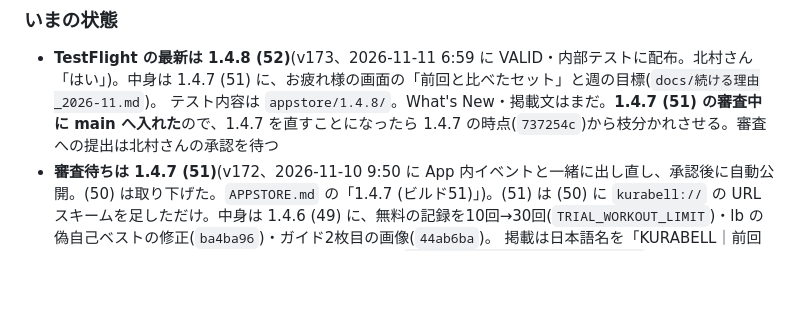
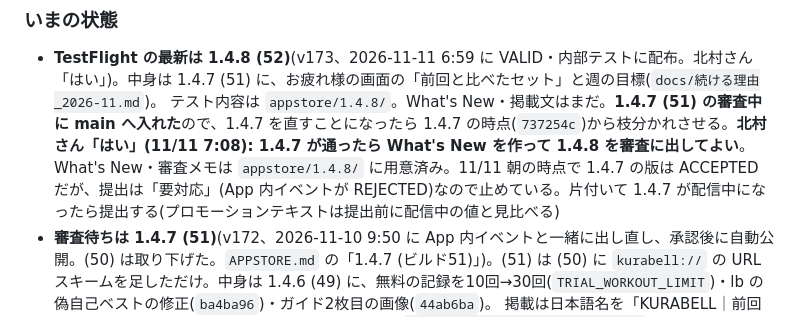
Before and after one commit to hk5150/OVERLOAD-PLUS, a Markdown page: docs/Watchアプリ.md, the part around the change. Drawn GitHub-style; blank space fills up the shorter version.

Commit message:
1.4.8 の提出を待っている理由を「いまの状態」に書く
Co-Authored-By: Claude Opus 5.5 <noreply@anthropic.com>

```diff
--- a/docs/Watchアプリ.md
+++ b/docs/Watchアプリ.md
@@ -7,7 +7,7 @@ Watch でセットを入力するためのアプリ(v120〜)。
 
 ### いまの状態
 - **TestFlight の最新は 1.4.8 (52)**(v173、2026-11-11 6:59 に VALID・内部テストに配布。北村さん「はい」)。中身は 1.4.7 (51) に、お疲れ様の画面の「前回と比べたセット」と週の目標(`docs/続ける理由_2026-11.md`)。
-  テスト内容は `appstore/1.4.8/`。What's New・掲載文はまだ。**1.4.7 (51) の審査中に main へ入れた**ので、1.4.7 を直すことになったら 1.4.7 の時点(`737254c`)から枝分かれさせる。審査への提出は北村さんの承認を待つ
+  テスト内容は `appstore/1.4.8/`。What's New・掲載文はまだ。**1.4.7 (51) の審査中に main へ入れた**ので、1.4.7 を直すことになったら 1.4.7 の時点(`737254c`)から枝分かれさせる。**北村さん「はい」(11/11 7:08): 1.4.7 が通ったら What's New を作って 1.4.8 を審査に出してよい**。What's New・審査メモは `appstore/1.4.8/` に用意済み。11/11 朝の時点で 1.4.7 の版は ACCEPTED だが、提出は「要対応」(App 内イベントが REJECTED)なので止めている。片付いて 1.4.7 が配信中になったら提出する(プロモーションテキストは提出前に配信中の値と見比べる)
 - **審査待ちは 1.4.7 (51)**(v172、2026-11-10 9:50 に App 内イベントと一緒に出し直し、承認後に自動公開。(50) は取り下げた。`APPSTORE.md` の「1.4.7 (ビルド51)」)。(51) は (50) に `kurabell://` の URL スキームを足しただけ。中身は 1.4.6 (49) に、無料の記録を10回→30回(`TRIAL_WORKOUT_LIMIT`)・lb の偽自己ベストの修正(`ba4ba96`)・ガイド2枚目の画像(`44ab6ba`)。
   掲載は日本語名を「KURABELL｜前回比較・伸びが見える筋トレ記録」に、キーワードは `appstore/1.4.7/ja/keywords.txt`(北村さん「全て対応して」、`docs/ダウンロード改善提案_2026-11.md`)。**配信中は 1.4.6 (49)**(11/8 に公開)
 - **TestFlight の最新は 1.4.6 (49)**(v171、2026-11-07 18:07 にアップロード、VALID・内部テストに配布。北村さん「お願いします」= 1.4.5 の審査を待たずに次の版の準備)。
```
